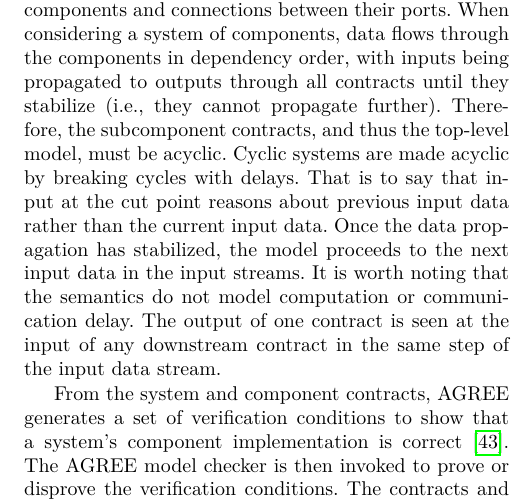
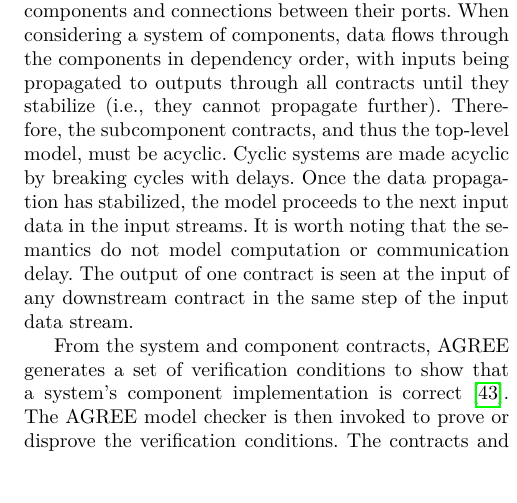
Before and after one commit to ericmercer/verified-mon-flt-synthesis, a LaTeX paper (paper/paper.tex, which reads paper/verification-conditions.tex): part of one column of page 5 of 17, cut so that both start at the same text, the shorter picture padded with empty space. Compiled offline with pdfLaTeX.

Commit message:
Remove sentence on cut point in cycle

```diff
--- a/paper/verification-conditions.tex
+++ b/paper/verification-conditions.tex
@@ -30,7 +30,6 @@
 (i.e., they cannot propagate further). Therefore, the subcomponent contracts, and
 thus the top-level model, must be acyclic.
 Cyclic systems are made acyclic by breaking cycles with delays.
-That is to say that input at the cut point reasons about previous input data rather than the current input data.
 Once the data propagation
 has stabilized, the model proceeds to the next input data in the input
 streams. It is worth noting that the semantics do not model computation or communication
```
